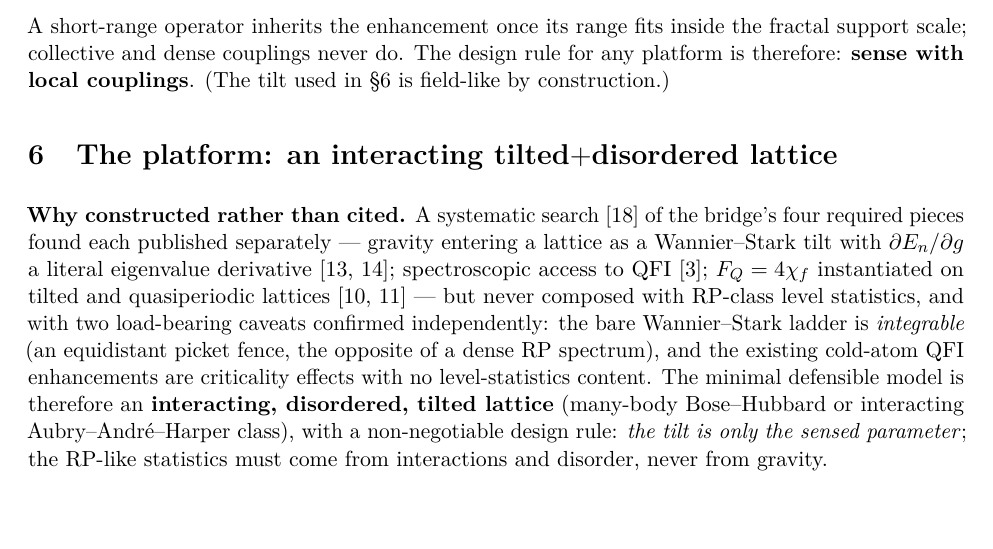
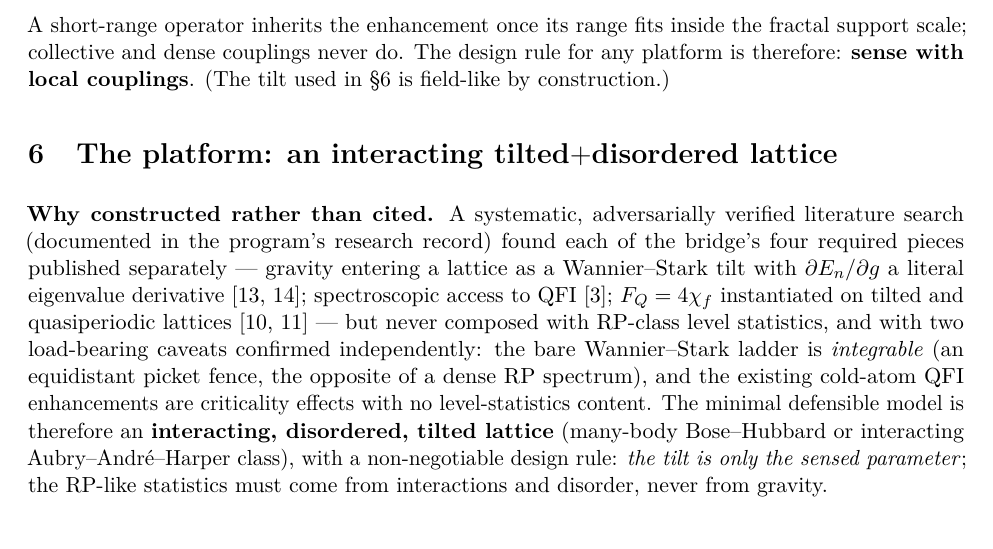
Before and after one commit to arturoornelasb/rp-qfi-sensing, a LaTeX paper (draft/rp_qfi_sensing.tex): part of page 4 of 6, cut so that both start at the same text, the shorter picture padded with empty space. Compiled offline with pdfLaTeX.

Commit message:
fix: the four-pieces search cites the research record, not the FEM companion

```diff
--- a/draft/rp_qfi_sensing.tex
+++ b/draft/rp_qfi_sensing.tex
@@ -220,8 +220,9 @@ construction.)
 \section{The platform: an interacting tilted$+$disordered lattice}
 \label{sec:platform}
 
-\textbf{Why constructed rather than cited.} A systematic search~\cite{ornelas2026fem} of the
-bridge's four required pieces found each published separately --- gravity entering a lattice as a
+\textbf{Why constructed rather than cited.} A systematic, adversarially verified literature search
+(documented in the program's research record) found each of the bridge's four required pieces
+published separately --- gravity entering a lattice as a
 Wannier--Stark tilt with $\partial E_n/\partial g$ a literal eigenvalue
 derivative~\cite{zapata2001,wilkinson1996}; spectroscopic access to QFI~\cite{hauke2016};
 $F_Q = 4\chif$ instantiated on tilted and quasiperiodic lattices~\cite{sahoo2024,sahoo2024b} ---
```
Also changed, not shown: draft/rp_qfi_sensing.pdf.
